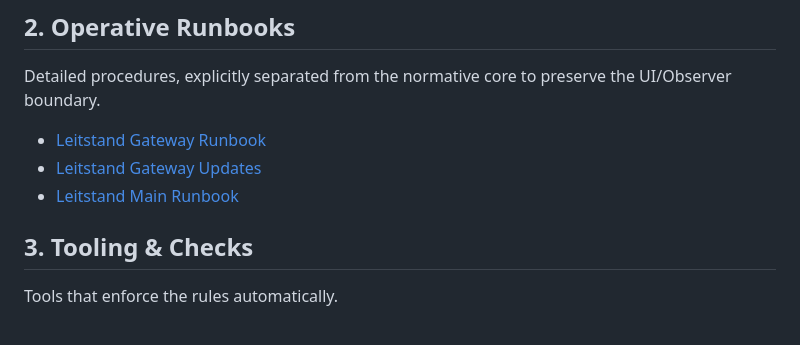
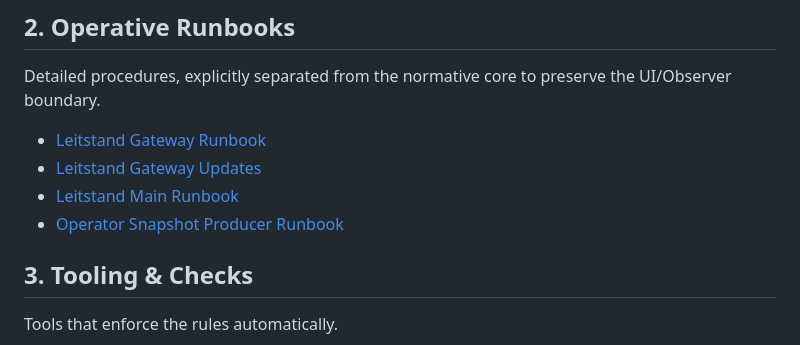
Before and after one commit to heimgewebe/leitstand, a Markdown page: docs/index.md, the part around the change. Drawn GitHub-style.

```diff
--- a/docs/index.md
+++ b/docs/index.md
@@ -33,6 +33,7 @@ Detailed procedures, explicitly separated from the normative core to preserve th
 - [Leitstand Gateway Runbook](runbooks/ops.runbook.leitstand-gateway.md)
 - [Leitstand Gateway Updates](runbooks/ops.runbook.leitstand-gateway.updates.md)
 - [Leitstand Main Runbook](runbooks/leitstand.md)
+- [Operator Snapshot Producer Runbook](runbooks/operator-snapshots.md)
 
 ## 3. Tooling & Checks
 
```
Also changed, not shown: docs/data-flow.md (+1 -1 lines), docs/runbooks/operator-snapshots.md (added, +119 -0 lines).
